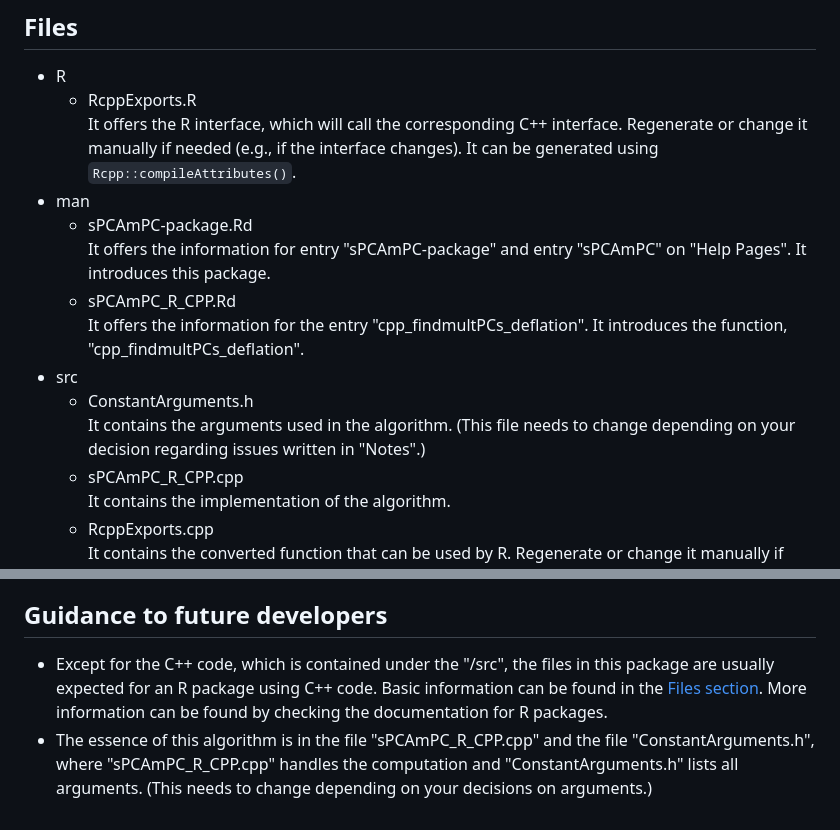
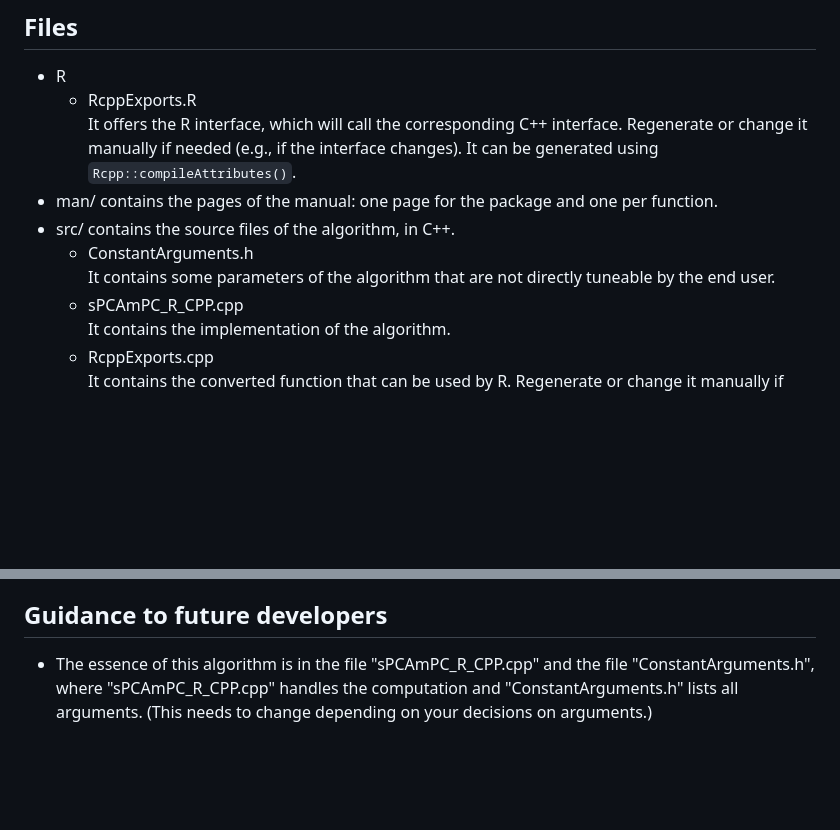
Before and after one commit to jeanpauphilet/msPCA, a Markdown page: README.md, 2 parts joined by grey strips. Drawn GitHub-style; blank space fills up the shorter version.

```diff
--- a/README.md
+++ b/README.md
@@ -65,14 +65,10 @@ Here, we provide more information about the code structure and organization to h
 - R
   - RcppExports.R<br />
       It offers the R interface, which will call the corresponding C++ interface. Regenerate or change it manually if needed (e.g., if the interface changes). It can be generated using `Rcpp::compileAttributes()`.
-- man
-  - sPCAmPC-package.Rd<br />
-      It offers the information for entry "sPCAmPC-package" and entry "sPCAmPC" on "Help Pages". It introduces this package.
-  - sPCAmPC_R_CPP.Rd<br />
-      It offers the information for the entry "cpp_findmultPCs_deflation". It introduces the function, "cpp_findmultPCs_deflation".
-- src
+- man/ contains the pages of the manual: one page for the package and one per function.
+- src/ contains the source files of the algorithm, in C++.
   - ConstantArguments.h<br />
-      It contains the arguments used in the algorithm. (This file needs to change depending on your decision regarding issues written in "Notes".)
+      It contains some parameters of the algorithm that are not directly tuneable by the end user.
   - sPCAmPC_R_CPP.cpp<br />
       It contains the implementation of the algorithm.
   - RcppExports.cpp<br />
@@ -90,5 +86,4 @@ Here, we provide more information about the code structure and organization to h
 - sPCAmPC.Rproj<br />
     It contains the settings of this R project. It is used by RStudio and often does not need to be changed.
 ## Guidance to future developers
-- Except for the C++ code, which is contained under the "/src", the files in this package are usually expected for an R package using C++ code. Basic information can be found in the [Files section](#Files). More information can be found by checking the documentation for R packages.
 - The essence of this algorithm is in the file "sPCAmPC_R_CPP.cpp" and the file "ConstantArguments.h", where "sPCAmPC_R_CPP.cpp" handles the computation and "ConstantArguments.h" lists all arguments. (This needs to change depending on your decisions on arguments.)
```
